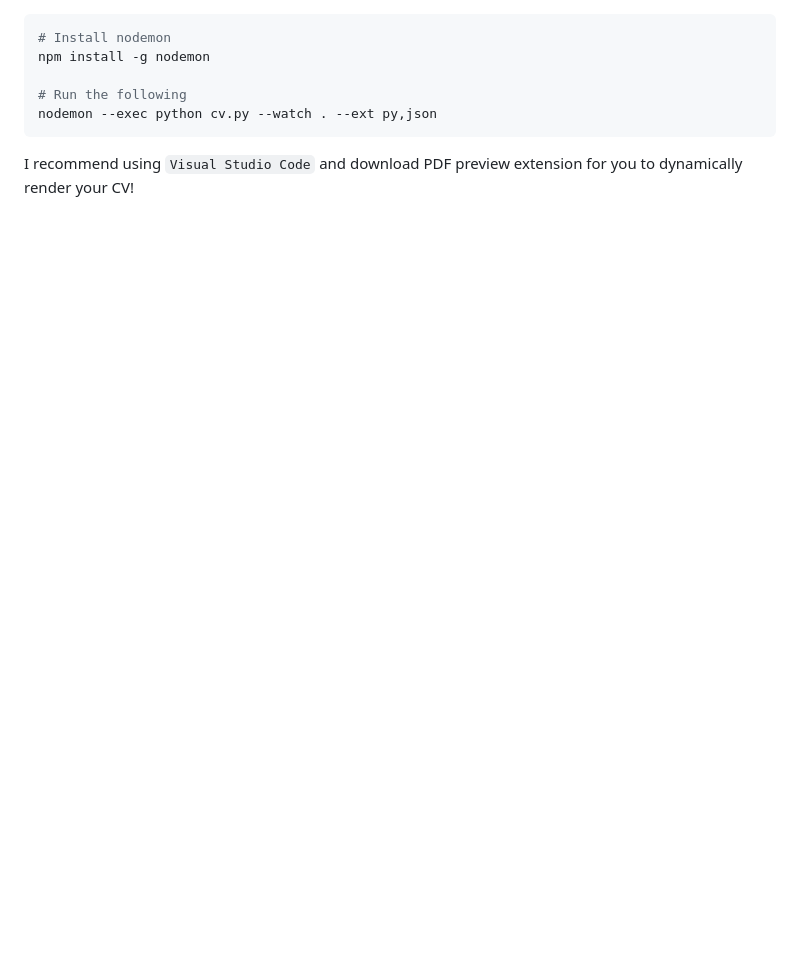
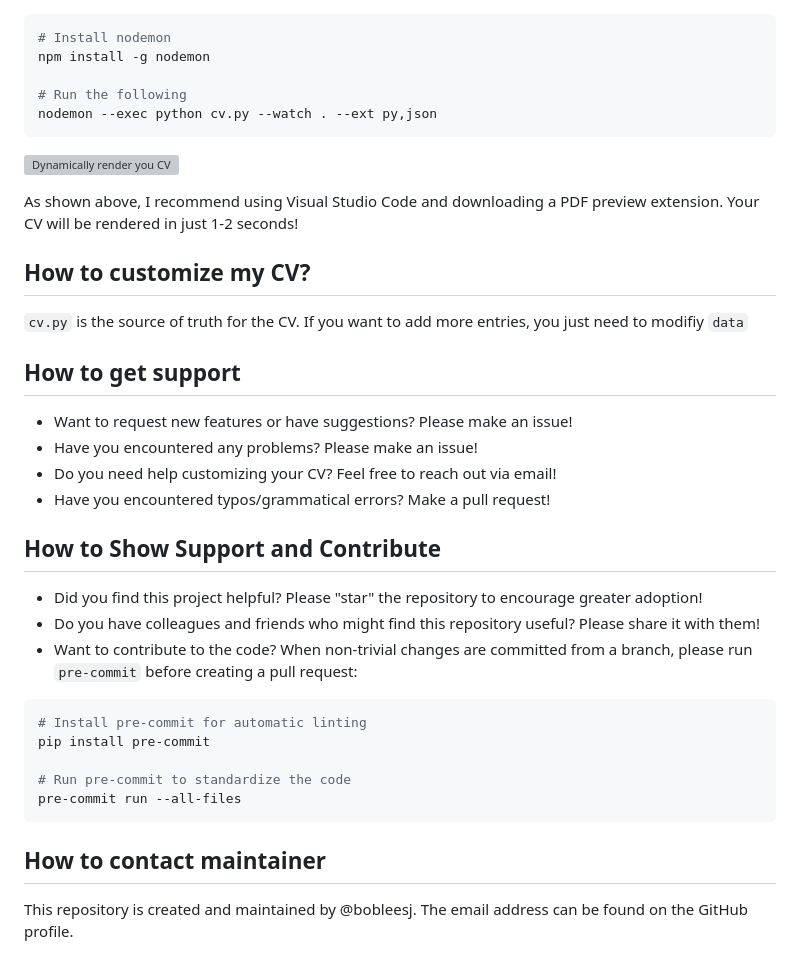
Before and after one commit to bobleesj/python-cv-template, a Markdown page: README.md, the part around the change printed below. GitHub-like rendering; blank space fills up the shorter version; grey boxes are pictures that could not be loaded.

````diff
--- a/README.md
+++ b/README.md
@@ -78,4 +66,35 @@ npm install -g nodemon
 nodemon --exec python cv.py --watch . --ext py,json
 ```
 
-I recommend using `Visual Studio Code` and download PDF preview extension for you to dynamically render your CV!
+![Dynamically render you CV](img/dynamic-render-demo.gif)
+
+As shown above, I recommend using Visual Studio Code and downloading a PDF preview extension. Your CV will be rendered in just 1-2 seconds!
+
+## How to customize my CV?
+
+`cv.py` is the source of truth for the CV. If you want to add more entries, you just need to modifiy `data`
+
+## How to get support
+
+- Want to request new features or have suggestions? Please make an issue!
+- Have you encountered any problems? Please make an issue!
+- Do you need help customizing your CV? Feel free to reach out via email!
+- Have you encountered typos/grammatical errors? Make a pull request!
+
+## How to Show Support and Contribute
+
+- Did you find this project helpful? Please "star" the repository to encourage greater adoption!
+- Do you have colleagues and friends who might find this repository useful? Please share it with them!
+- Want to contribute to the code? When non-trivial changes are committed from a branch, please run `pre-commit` before creating a pull request:
+
+```bash
+# Install pre-commit for automatic linting
+pip install pre-commit
+
+# Run pre-commit to standardize the code
+pre-commit run --all-files
+```
+
+## How to contact maintainer
+
+This repository is created and maintained by @bobleesj. The email address can be found on the GitHub profile.
````
Also changed, not shown: other parts of README.md (+26 -38 lines), img/cv-code-side-by-side.png (added), 2 other files.
